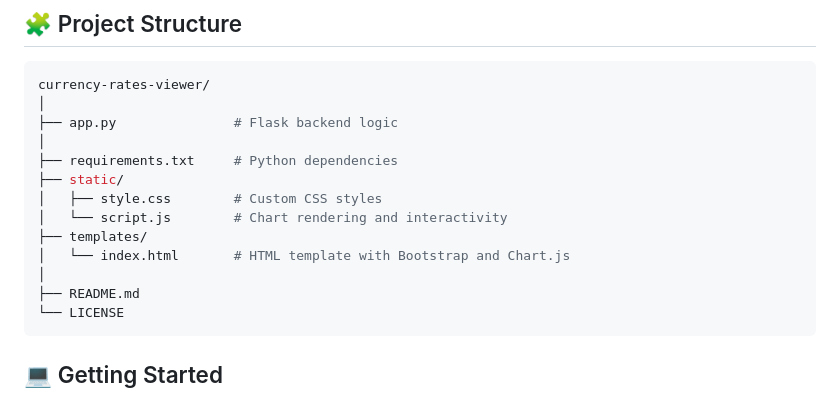
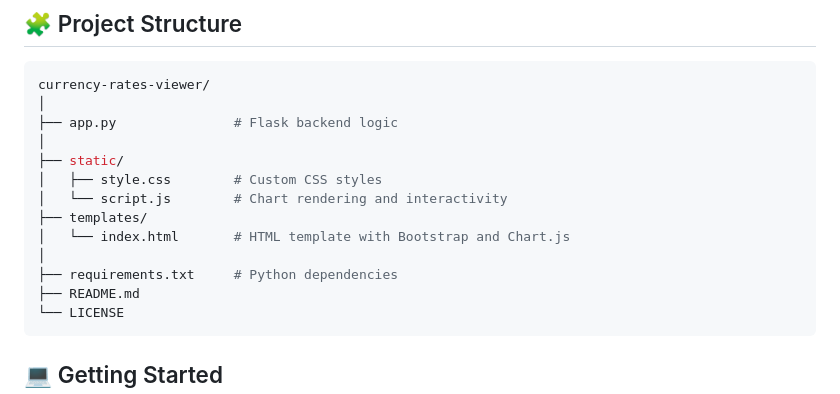
Before and after one commit to Ko0oB/currency-rates-viewer, a Markdown page: README.md, the part around the change. Drawn GitHub-style.

````diff
--- a/README.md
+++ b/README.md
@@ -76,13 +76,13 @@ currency-rates-viewer/
 │
 ├── app.py               # Flask backend logic
 │
-├── requirements.txt     # Python dependencies
 ├── static/
 │   ├── style.css        # Custom CSS styles
 │   └── script.js        # Chart rendering and interactivity
 ├── templates/
 │   └── index.html       # HTML template with Bootstrap and Chart.js
 │
+├── requirements.txt     # Python dependencies
 ├── README.md
 └── LICENSE
 ```
````
